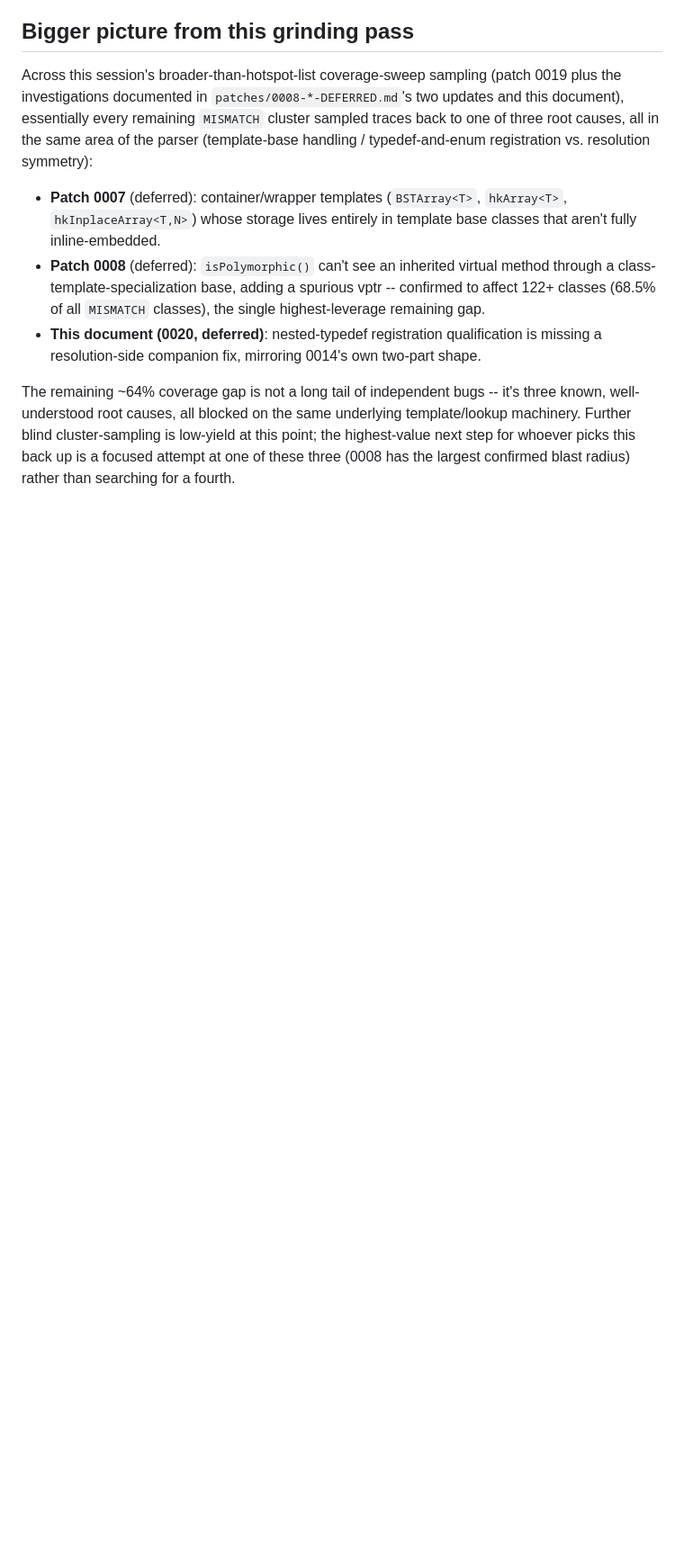
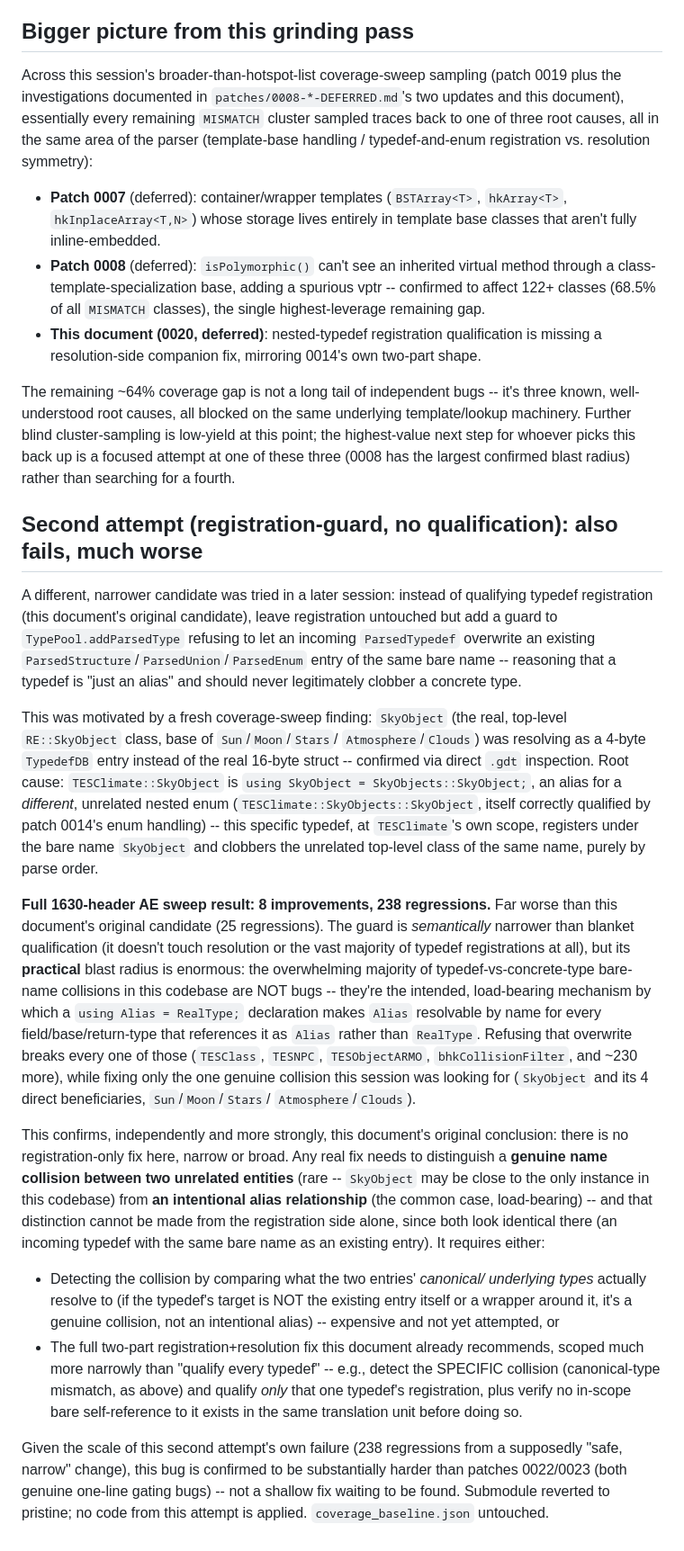
Before and after one commit to ByteBard97/skyrim-re-toolkit, a Markdown page: type-importer/patches/0020-typedef-qualification-DEFERRED.md, the part around the change. Shown at 90% size. GitHub-like rendering; blank space fills up the shorter version.

Commit message:
type-importer: document second failed attempt at the typedef-collision bug (0020)
A narrower candidate (refuse to let a ParsedTypedef clobber an existing
concrete-type registration, no qualification) was tried against the
SkyObject/TESClimate collision that surfaced after patches 0022/0023
cleared other noise. Full AE sweep: 8 improvements, 238 regressions --
far worse than the original candidate's 25. Most typedef-vs-concrete-type
bare-name collisions in this codebase are load-bearing intentional
aliases, not bugs; a registration-only guard can't distinguish them from
the one genuine collision without also touching resolution. Submodule
reverted to pristine, no code applied, baseline untouched.

```diff
--- a/type-importer/patches/0020-typedef-qualification-DEFERRED.md
+++ b/type-importer/patches/0020-typedef-qualification-DEFERRED.md
@@ -156,3 +156,67 @@ underlying template/lookup machinery. Further blind cluster-sampling is
 low-yield at this point; the highest-value next step for whoever picks
 this back up is a focused attempt at one of these three (0008 has the
 largest confirmed blast radius) rather than searching for a fourth.
+
+## Second attempt (registration-guard, no qualification): also fails, much worse
+
+A different, narrower candidate was tried in a later session: instead of
+qualifying typedef registration (this document's original candidate),
+leave registration untouched but add a guard to `TypePool.addParsedType`
+refusing to let an incoming `ParsedTypedef` overwrite an existing
+`ParsedStructure`/`ParsedUnion`/`ParsedEnum` entry of the same bare name --
+reasoning that a typedef is "just an alias" and should never legitimately
+clobber a concrete type.
+
+This was motivated by a fresh coverage-sweep finding: `SkyObject` (the
+real, top-level `RE::SkyObject` class, base of `Sun`/`Moon`/`Stars`/
+`Atmosphere`/`Clouds`) was resolving as a 4-byte `TypedefDB` entry instead
+of the real 16-byte struct -- confirmed via direct `.gdt` inspection. Root
+cause: `TESClimate::SkyObject` is `using SkyObject = SkyObjects::SkyObject;`,
+an alias for a *different*, unrelated nested enum
+(`TESClimate::SkyObjects::SkyObject`, itself correctly qualified by patch
+0014's enum handling) -- this specific typedef, at `TESClimate`'s own
+scope, registers under the bare name `SkyObject` and clobbers the
+unrelated top-level class of the same name, purely by parse order.
+
+**Full 1630-header AE sweep result: 8 improvements, 238 regressions.**
+Far worse than this document's original candidate (25 regressions). The
+guard is *semantically* narrower than blanket qualification (it doesn't
+touch resolution or the vast majority of typedef registrations at all),
+but its **practical** blast radius is enormous: the overwhelming majority
+of typedef-vs-concrete-type bare-name collisions in this codebase are NOT
+bugs -- they're the intended, load-bearing mechanism by which a
+`using Alias = RealType;` declaration makes `Alias` resolvable by name for
+every field/base/return-type that references it as `Alias` rather than
+`RealType`. Refusing that overwrite breaks every one of those (`TESClass`,
+`TESNPC`, `TESObjectARMO`, `bhkCollisionFilter`, and ~230 more), while
+fixing only the one genuine collision this session was looking for
+(`SkyObject` and its 4 direct beneficiaries, `Sun`/`Moon`/`Stars`/
+`Atmosphere`/`Clouds`).
+
+This confirms, independently and more strongly, this document's original
+conclusion: there is no registration-only fix here, narrow or broad. Any
+real fix needs to distinguish a **genuine name collision between two
+unrelated entities** (rare -- `SkyObject` may be close to the only instance
+in this codebase) from **an intentional alias relationship** (the common
+case, load-bearing) -- and that distinction cannot be made from the
+registration side alone, since both look identical there (an incoming
+typedef with the same bare name as an existing entry). It requires either:
+
+- Detecting the collision by comparing what the two entries' *canonical/
+  underlying types* actually resolve to (if the typedef's target is NOT
+  the existing entry itself or a wrapper around it, it's a genuine
+  collision, not an intentional alias) -- expensive and not yet attempted,
+  or
+- The full two-part registration+resolution fix this document already
+  recommends, scoped much more narrowly than "qualify every typedef" --
+  e.g., detect the SPECIFIC collision (canonical-type mismatch, as above)
+  and qualify *only* that one typedef's registration, plus verify no
+  in-scope bare self-reference to it exists in the same translation unit
+  before doing so.
+
+Given the scale of this second attempt's own failure (238 regressions from
+a supposedly "safe, narrow" change), this bug is confirmed to be
+substantially harder than patches 0022/0023 (both genuine one-line gating
+bugs) -- not a shallow fix waiting to be found. Submodule reverted to
+pristine; no code from this attempt is applied. `coverage_baseline.json`
+untouched.
```
